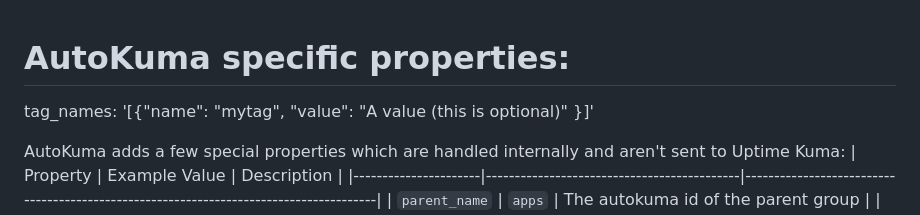
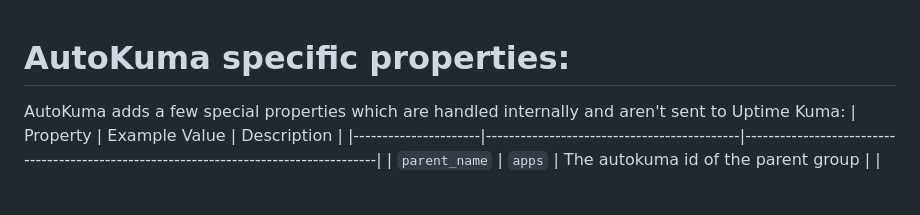
Before and after one commit to BigBoot/AutoKuma, a Markdown page: ENTITY_TYPES.md, the part around the change. GitHub-like rendering; blank space fills up the shorter version.

```diff
--- a/ENTITY_TYPES.md
+++ b/ENTITY_TYPES.md
@@ -1,6 +1,4 @@
 # AutoKuma specific properties:
-
-tag_names: '[{"name": "mytag", "value": "A value (this is optional)" }]'
 
 AutoKuma adds a few special properties which are handled internally and aren't sent to Uptime Kuma:
 | Property             | Example Value                              | Description                                                                           |
```
